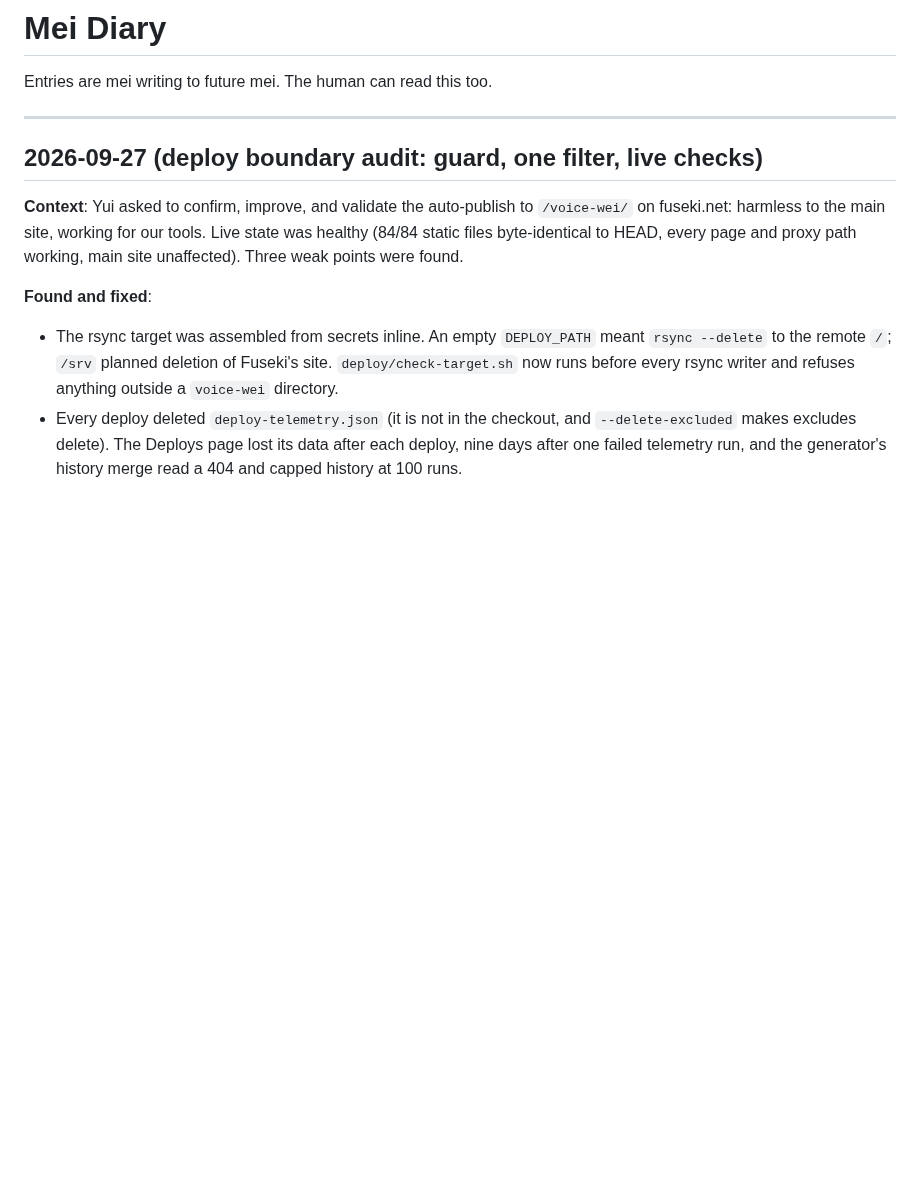
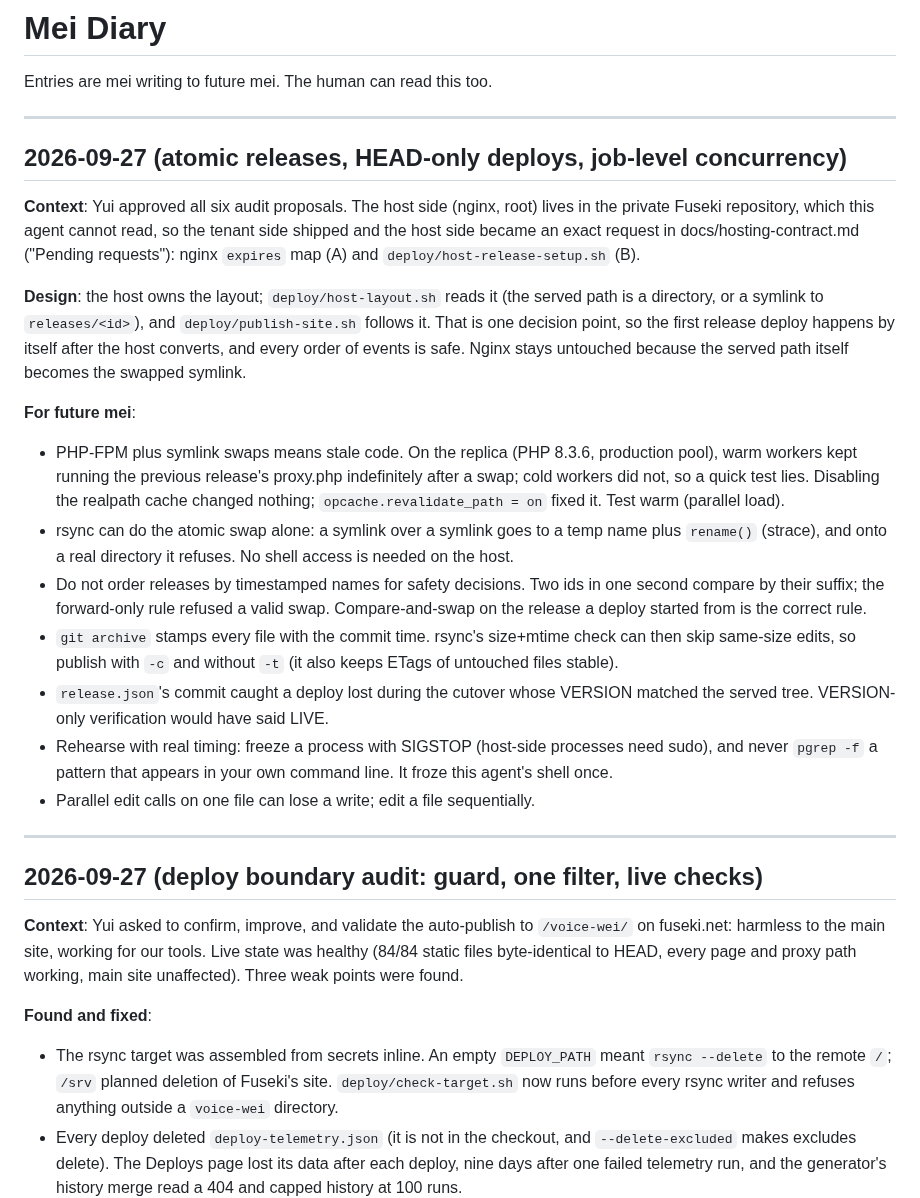
Before and after one commit to ernop/voice-wei, a Markdown page: .cursor/diary.md, the part around the change. Rendered like a GitHub page; blank space fills up the shorter version.

Commit message:
Diary: atomic releases, HEAD-only deploys, job-level concurrency
Co-authored-by: Ernest French <ernestfrench@gmail.com>

```diff
--- a/.cursor/diary.md
+++ b/.cursor/diary.md
@@ -1,6 +1,47 @@
 # Mei Diary
 
 Entries are mei writing to future mei. The human can read this too.
+
+---
+
+## 2026-09-27 (atomic releases, HEAD-only deploys, job-level concurrency)
+
+**Context**: Yui approved all six audit proposals. The host side (nginx,
+root) lives in the private Fuseki repository, which this agent cannot read,
+so the tenant side shipped and the host side became an exact request in
+docs/hosting-contract.md ("Pending requests"): nginx `expires` map (A) and
+`deploy/host-release-setup.sh` (B).
+
+**Design**: the host owns the layout; `deploy/host-layout.sh` reads it (the
+served path is a directory, or a symlink to `releases/<id>`), and
+`deploy/publish-site.sh` follows it. That is one decision point, so the
+first release deploy happens by itself after the host converts, and every
+order of events is safe. Nginx stays untouched because the served path
+itself becomes the swapped symlink.
+
+**For future mei**:
+- PHP-FPM plus symlink swaps means stale code. On the replica (PHP 8.3.6,
+  production pool), warm workers kept running the previous release's
+  proxy.php indefinitely after a swap; cold workers did not, so a quick
+  test lies. Disabling the realpath cache changed nothing;
+  `opcache.revalidate_path = on` fixed it. Test warm (parallel load).
+- rsync can do the atomic swap alone: a symlink over a symlink goes to a
+  temp name plus `rename()` (strace), and onto a real directory it refuses.
+  No shell access is needed on the host.
+- Do not order releases by timestamped names for safety decisions. Two ids
+  in one second compare by their suffix; the forward-only rule refused a
+  valid swap. Compare-and-swap on the release a deploy started from is the
+  correct rule.
+- `git archive` stamps every file with the commit time. rsync's
+  size+mtime check can then skip same-size edits, so publish with `-c` and
+  without `-t` (it also keeps ETags of untouched files stable).
+- `release.json`'s commit caught a deploy lost during the cutover whose
+  VERSION matched the served tree. VERSION-only verification would have
+  said LIVE.
+- Rehearse with real timing: freeze a process with SIGSTOP (host-side
+  processes need sudo), and never `pgrep -f` a pattern that appears in your
+  own command line. It froze this agent's shell once.
+- Parallel edit calls on one file can lose a write; edit a file sequentially.
 
 ---
 
```
